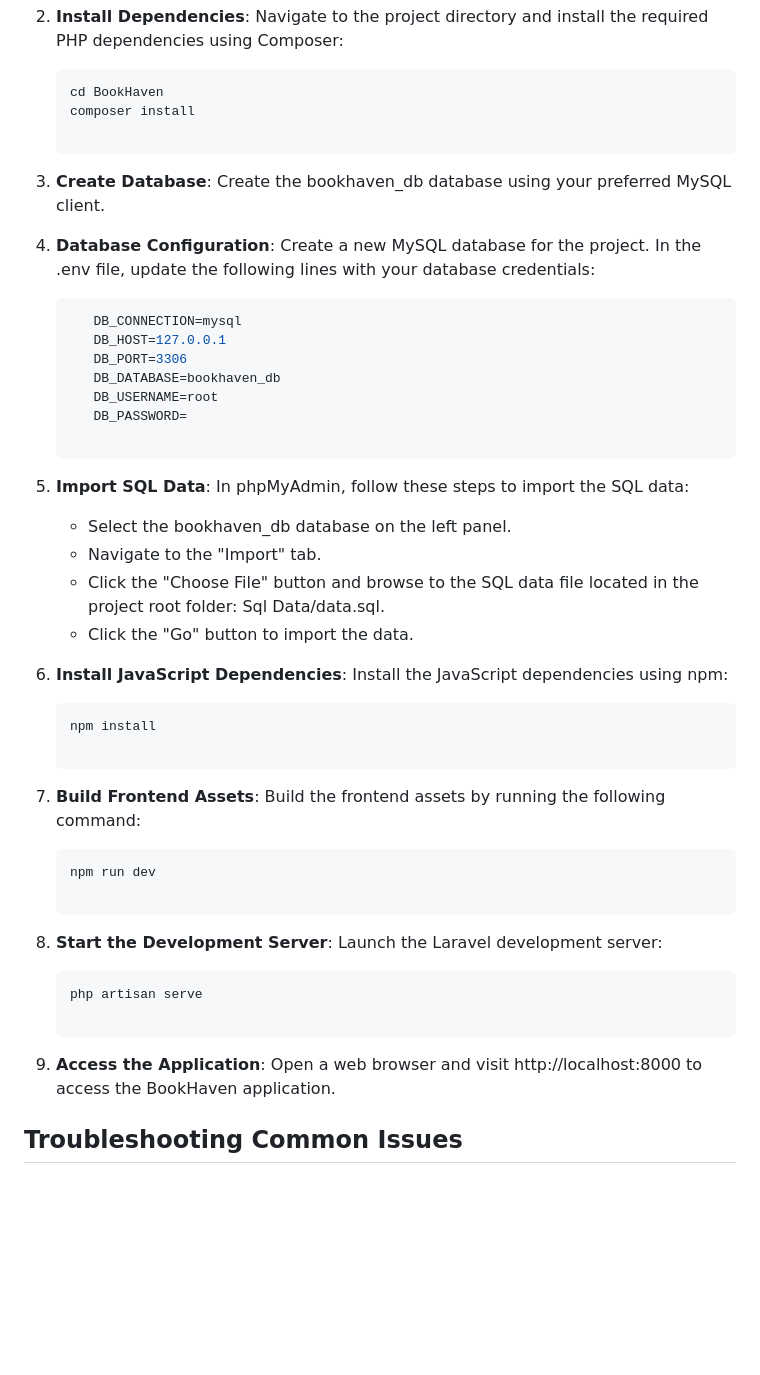
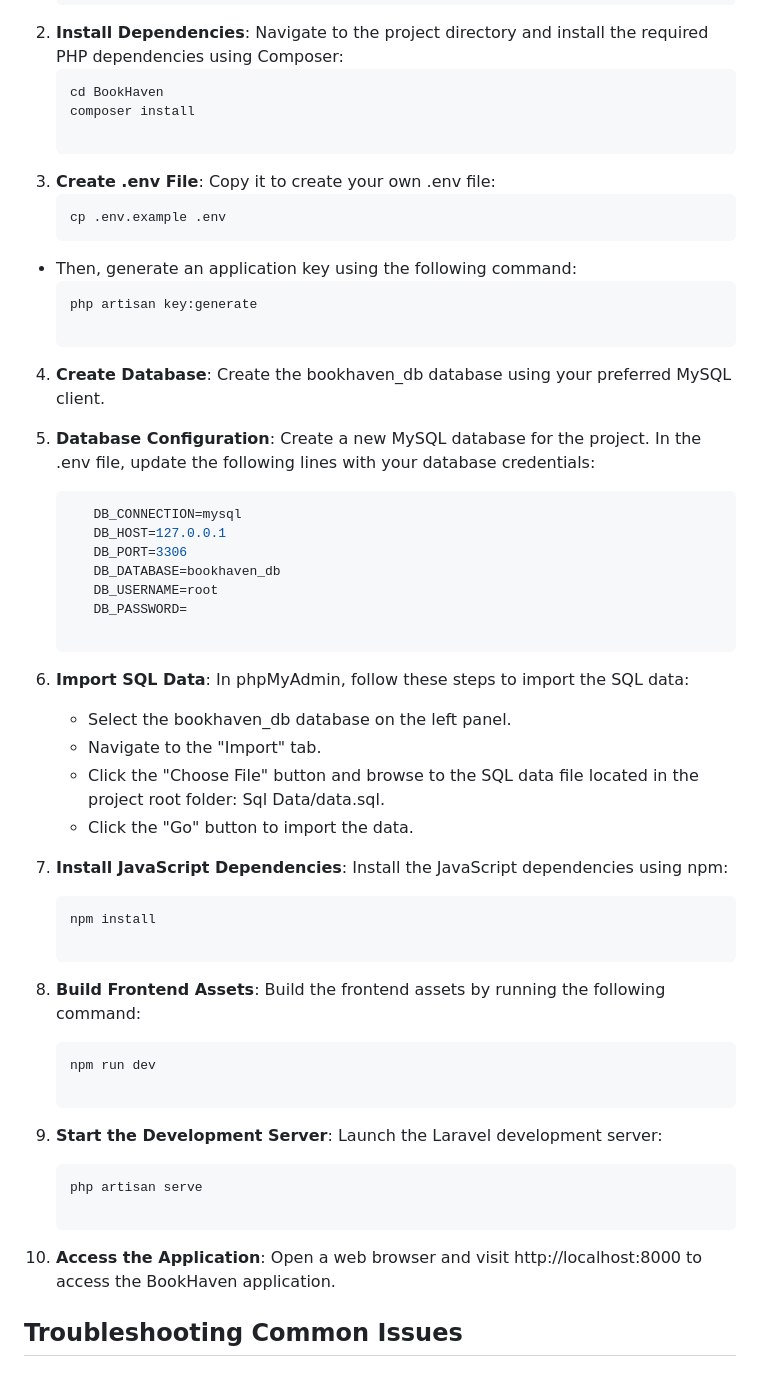
Before and after one commit to safeeras042/BookHaven, a Markdown page: README.md, the part around the change. GitHub-like rendering; blank space fills up the shorter version.

````diff
--- a/README.md
+++ b/README.md
@@ -67,9 +67,16 @@ Follow these steps to set up and run the BookHaven project locally:
    cd BookHaven
    composer install
 
-3.  **Create Database**: Create the bookhaven_db database using your preferred MySQL client.
+3. **Create .env File**: Copy it to create your own .env file:
+   ```sh
+   cp .env.example .env
+* Then, generate an application key using the following command:
+   ```sh
+   php artisan key:generate
 
-4. **Database Configuration**: Create a new MySQL database for the project. In the .env file, update the following lines with your database credentials:
+4.  **Create Database**: Create the bookhaven_db database using your preferred MySQL client.
+
+5. **Database Configuration**: Create a new MySQL database for the project. In the .env file, update the following lines with your database credentials:
    ```sh
       DB_CONNECTION=mysql
       DB_HOST=127.0.0.1
@@ -78,25 +85,25 @@ Follow these steps to set up and run the BookHaven project locally:
       DB_USERNAME=root
       DB_PASSWORD=
 
-5. **Import SQL Data**: In phpMyAdmin, follow these steps to import the SQL data:
+6. **Import SQL Data**: In phpMyAdmin, follow these steps to import the SQL data:
    * Select the bookhaven_db database on the left panel.
    * Navigate to the "Import" tab.
    * Click the "Choose File" button and browse to the SQL data file located in the project root folder: Sql Data/data.sql.
    * Click the "Go" button to import the data.
 
-6. **Install JavaScript Dependencies**: Install the JavaScript dependencies using npm:
+7. **Install JavaScript Dependencies**: Install the JavaScript dependencies using npm:
    ```sh
    npm install
 
-7. **Build Frontend Assets**: Build the frontend assets by running the following command:
+8. **Build Frontend Assets**: Build the frontend assets by running the following command:
    ```sh
    npm run dev
 
-8. **Start the Development Server**: Launch the Laravel development server:
+9. **Start the Development Server**: Launch the Laravel development server:
    ```sh
    php artisan serve
 
-9. **Access the Application**: Open a web browser and visit http://localhost:8000 to access the BookHaven application.
+10. **Access the Application**: Open a web browser and visit http://localhost:8000 to access the BookHaven application.
 
 
 ## Troubleshooting Common Issues
````
